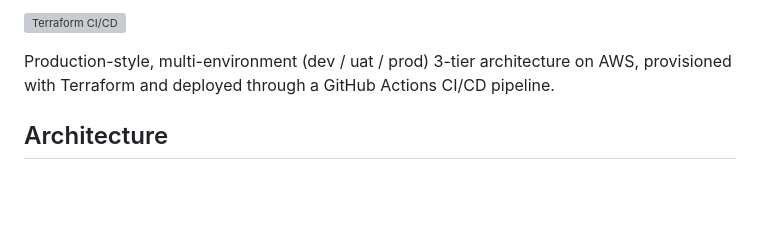
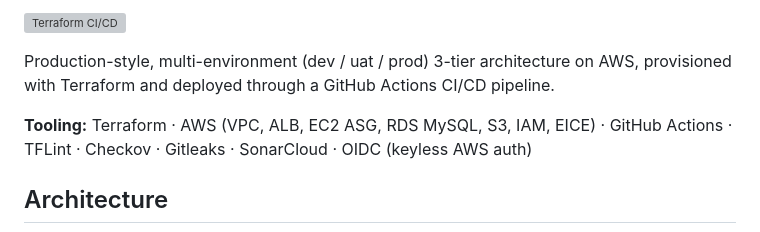
Before and after one commit to rwell10-Red/roc-terraform-3tier-aws, a Markdown page: README.md, the part around one of its changes. GitHub-like rendering; blank space fills up the shorter version; grey boxes are pictures that could not be loaded.

```diff
--- a/README.md
+++ b/README.md
@@ -5,4 +7,7 @@
 Production-style, multi-environment (dev / uat / prod) 3-tier architecture on AWS,
 provisioned with Terraform and deployed through a GitHub Actions CI/CD pipeline.
 
+**Tooling:** Terraform · AWS (VPC, ALB, EC2 ASG, RDS MySQL, S3, IAM, EICE) ·
+GitHub Actions · TFLint · Checkov · Gitleaks · SonarCloud · OIDC (keyless AWS auth)
+
 ## Architecture
```
Also changed, not shown: other parts of README.md (+31 -0 lines).
